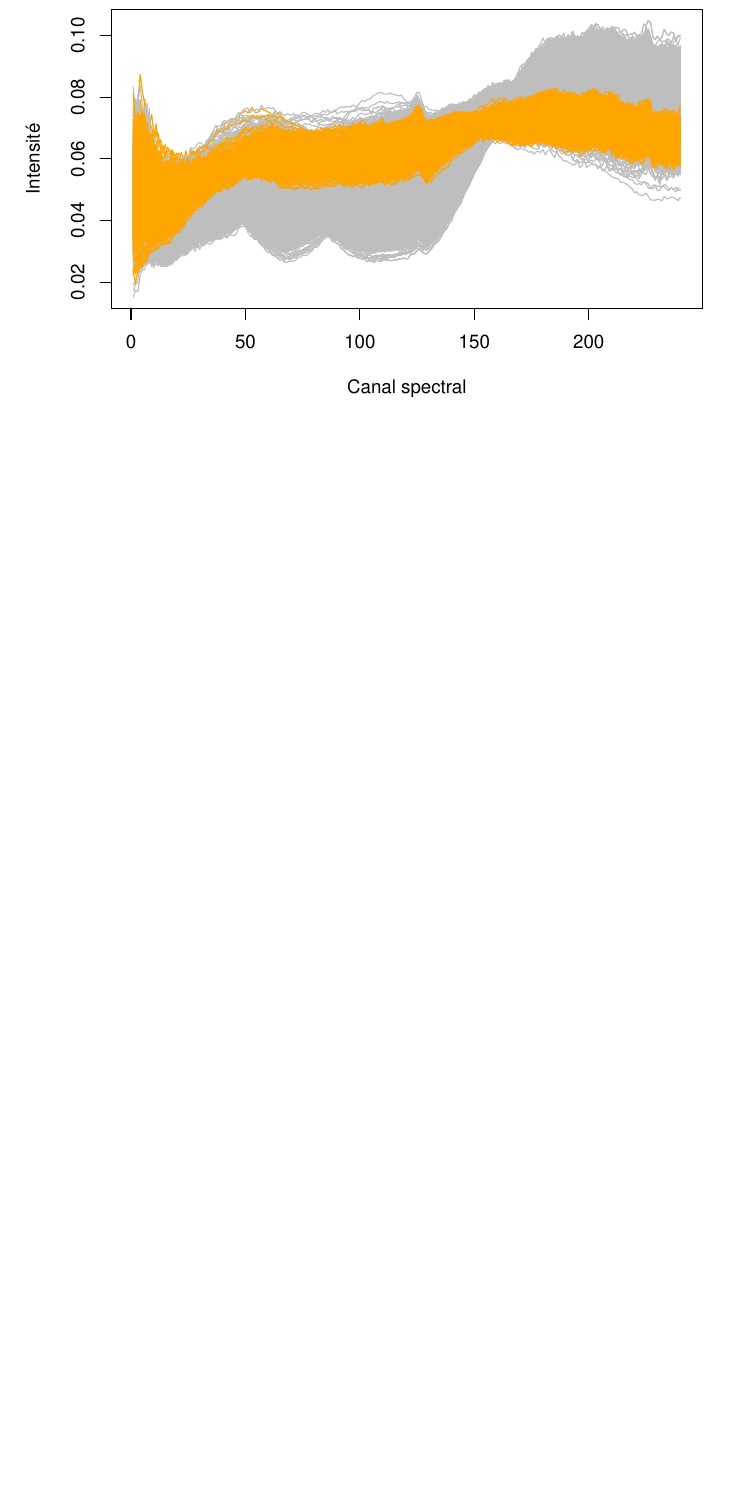
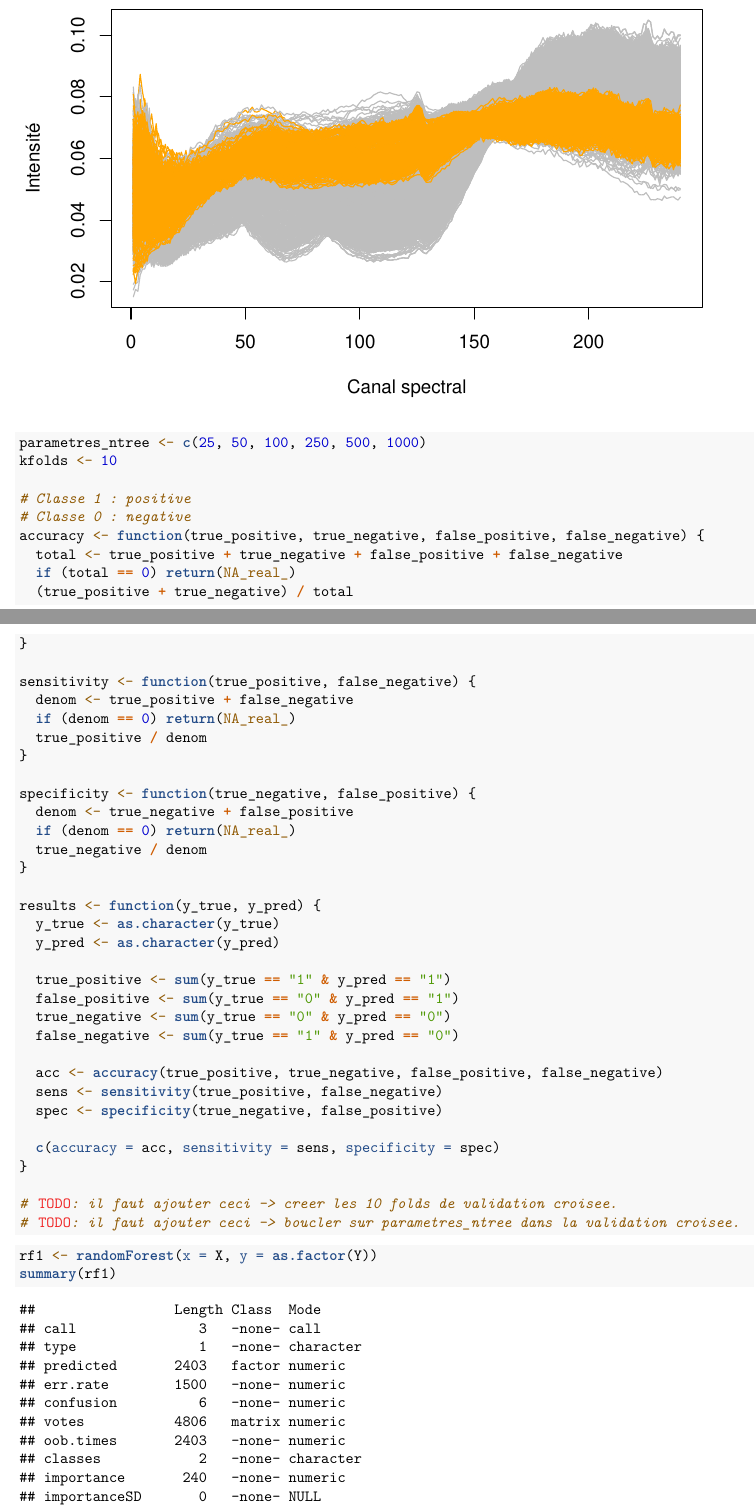
Before and after one commit to MargotL3869/Projet_4_Apprentissage_Stats, an R Markdown document (Projet/Projet4_Hauguel_Memeteau_Laignel.Rmd): part of page 9 of 9 before the commit and two parts of pages 9 and 10 of 11 after it, the two joined at a grey line, cut so that both start at the same text, the shorter picture padded with empty space. Rendered offline with R 4.5, knitr and Pandoc, then LaTeX, with nearby package versions; code that draws random numbers runs with fixed seeds of ours.

Commit message:
ajout fonctions acc / sensi / spec

````diff
--- a/Projet/Projet4_Hauguel_Memeteau_Laignel.Rmd
+++ b/Projet/Projet4_Hauguel_Memeteau_Laignel.Rmd
@@ -22,8 +23,49 @@ matplot(t(X), type = "l", lty = 1, col = ifelse(Y == 1, "orange", "grey"),
 
 
 ```{r}
+parametres_ntree <- c(25, 50, 100, 250, 500, 1000)
+kfolds <- 10
 
+# Classe 1 : positive
+# Classe 0 : negative
+accuracy <- function(true_positive, true_negative, false_positive, false_negative) {
+  total <- true_positive + true_negative + false_positive + false_negative
+  if (total == 0) return(NA_real_)
+  (true_positive + true_negative) / total
+}
+
+sensitivity <- function(true_positive, false_negative) {
+  denom <- true_positive + false_negative
+  if (denom == 0) return(NA_real_)
+  true_positive / denom
+}
+
+specificity <- function(true_negative, false_positive) {
+  denom <- true_negative + false_positive
+  if (denom == 0) return(NA_real_)
+  true_negative / denom
+}
+
+results <- function(y_true, y_pred) {
+  y_true <- as.character(y_true)
+  y_pred <- as.character(y_pred)
+
+  true_positive <- sum(y_true == "1" & y_pred == "1")
+  false_positive <- sum(y_true == "0" & y_pred == "1")
+  true_negative <- sum(y_true == "0" & y_pred == "0")
+  false_negative <- sum(y_true == "1" & y_pred == "0")
+
+  acc <- accuracy(true_positive, true_negative, false_positive, false_negative)
+  sens <- sensitivity(true_positive, false_negative)
+  spec <- specificity(true_negative, false_positive)
+
+  c(accuracy = acc, sensitivity = sens, specificity = spec)
+}
+
+# TODO: il faut ajouter ceci -> creer les 10 folds de validation croisee.
+# TODO: il faut ajouter ceci -> boucler sur parametres_ntree dans la validation croisee.
 ```
 
 ```{r}
-
+rf1 <- randomForest(x = X, y = as.factor(Y))
+summary(rf1)
````
Also changed, not shown: Projet4.pdf (added), Projet/Projet4_Hauguel_Memeteau_Laignel.Rmd (18 more changed lines).
